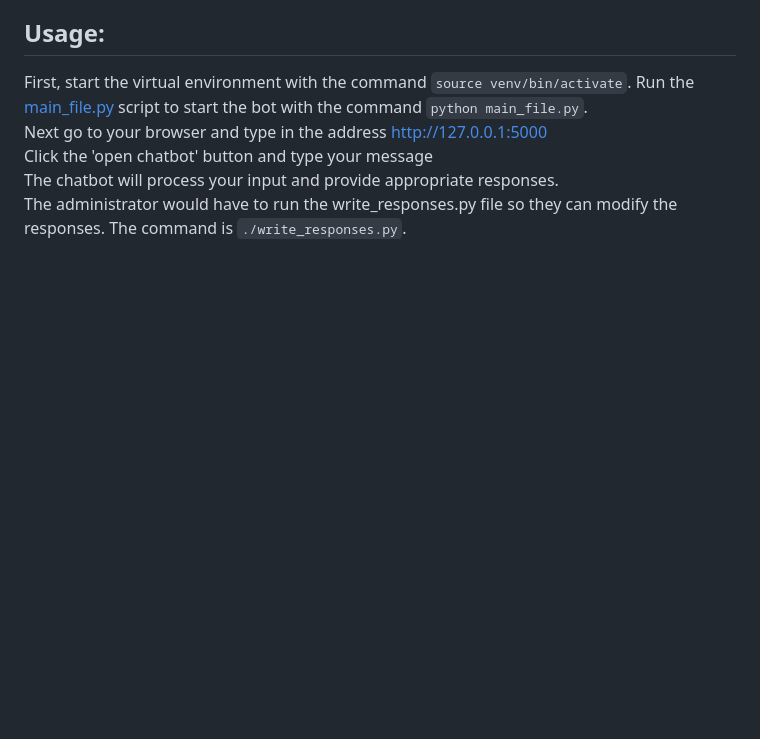
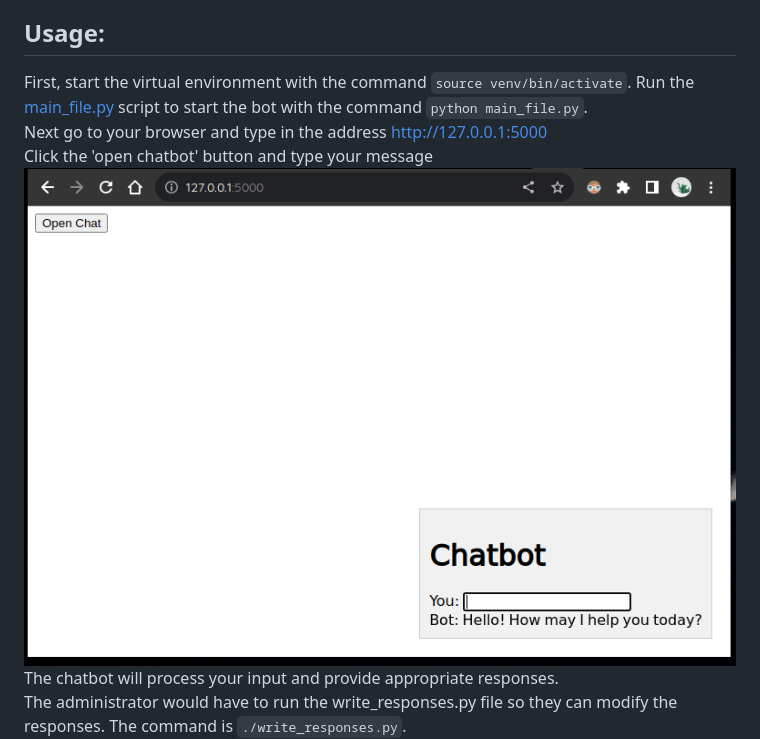
Before and after one commit to injili/ChatBot, a Markdown page: README.md, the part around the change. Drawn GitHub-style; pictures changed too: front.png (added); blank space fills up the shorter version.

Commit message:
frontend

````diff
--- a/README.md
+++ b/README.md
@@ -15,6 +15,7 @@
 Run the [main_file.py](main_file.py) script to start the bot with the command ```python main_file.py```.
 Next go to your browser and type in the address http://127.0.0.1:5000
 Click the 'open chatbot' button and type your message
+![frontend](front.png)
 The chatbot will process your input and provide appropriate responses.
 The administrator would have to run the write_responses.py file so they can modify the responses. The command is ```./write_responses.py```.
 ![operation](screenshot.png)
````
